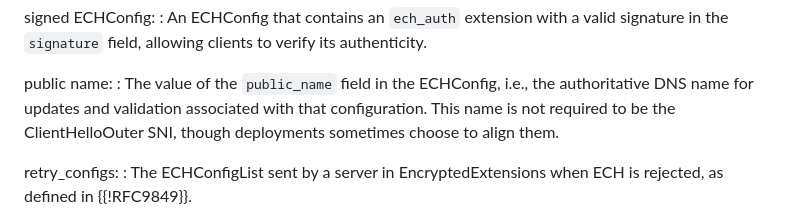
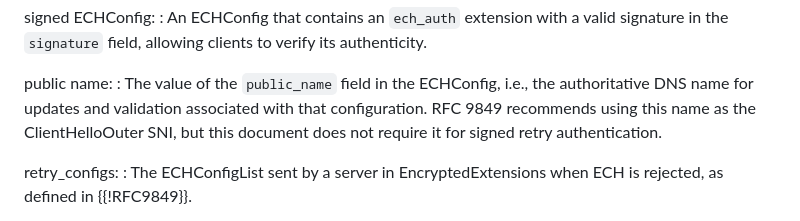
Before and after one commit to grittygrease/draft-sullivan-tls-signed-ech-updates, a Markdown page: draft-sullivan-tls-signed-ech-updates.md, the part around the change. Rendered like a GitHub page.

Commit message:
Preserve public name outer SNI guidance
Signed retry authentication does not require the public name to be the
outer SNI. The usual RFC 9849 recommendation still applies to normal
ClientHelloOuter construction.

```diff
--- a/draft-sullivan-tls-signed-ech-updates.md
+++ b/draft-sullivan-tls-signed-ech-updates.md
@@ -141,9 +141,10 @@ signed ECHConfig:
 public name:
 : The value of the `public_name` field in the ECHConfig,
   i.e., the authoritative DNS name for updates and
-  validation associated with that configuration.  This
-  name is not required to be the ClientHelloOuter SNI,
-  though deployments sometimes choose to align them.
+  validation associated with that configuration.  RFC 9849
+  recommends using this name as the ClientHelloOuter SNI,
+  but this document does not require it for signed retry
+  authentication.
 
 retry_configs:
 : The ECHConfigList sent by a server in
```
